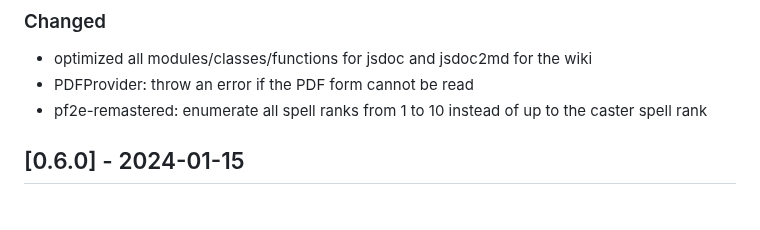
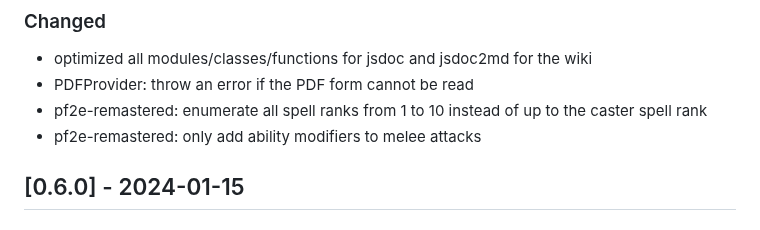
Before and after one commit to bushvin/actor-export, a Markdown page: CHANGELOG.md, the part around the change. GitHub-like rendering.

```diff
--- a/CHANGELOG.md
+++ b/CHANGELOG.md
@@ -17,6 +17,7 @@ and this project adheres to [Semantic Versioning](https://semver.org/spec/v2.0.0
 - optimized all modules/classes/functions for jsdoc and jsdoc2md for the wiki
 - PDFProvider: throw an error if the PDF form cannot be read
 - pf2e-remastered: enumerate all spell ranks from 1 to 10 instead of up to the caster spell rank
+- pf2e-remastered: only add ability modifiers to melee attacks
 
 ## [0.6.0] - 2024-01-15
 
```
